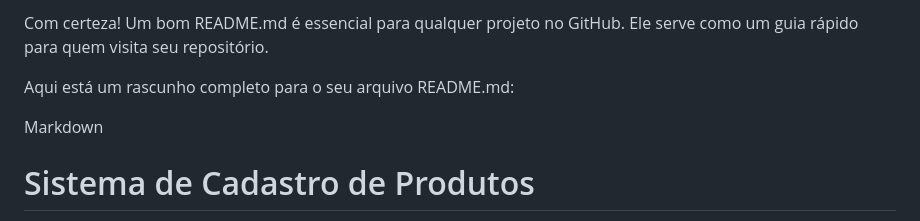
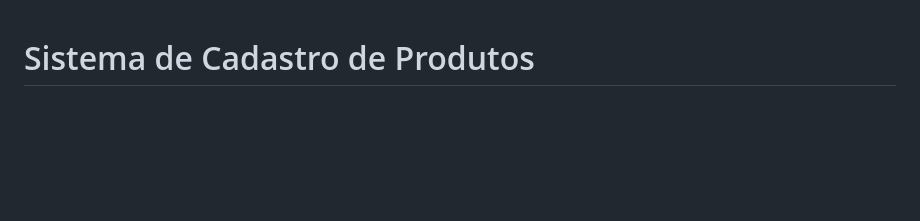
Before and after one commit to GeisonQA/SistemaCadastroDeProdutos, a Markdown page: README.md, the part around the change. Rendered like a GitHub page; blank space fills up the shorter version.

```diff
--- a/README.md
+++ b/README.md
@@ -1,9 +1,3 @@
-Com certeza! Um bom README.md é essencial para qualquer projeto no GitHub. Ele serve como um guia rápido para quem visita seu repositório.
-
-Aqui está um rascunho completo para o seu arquivo README.md:
-
-Markdown
-
 # Sistema de Cadastro de Produtos
 
 Este projeto apresenta um **Sistema Web de Cadastro e Gestão de Produtos**, desenvolvido com uma abordagem full-stack. A aplicação permite realizar operações de CRUD (Criar, Ler, Atualizar, Deletar) em produtos, oferecendo uma solução simples e funcional para o gerenciamento de estoque básico.
```
